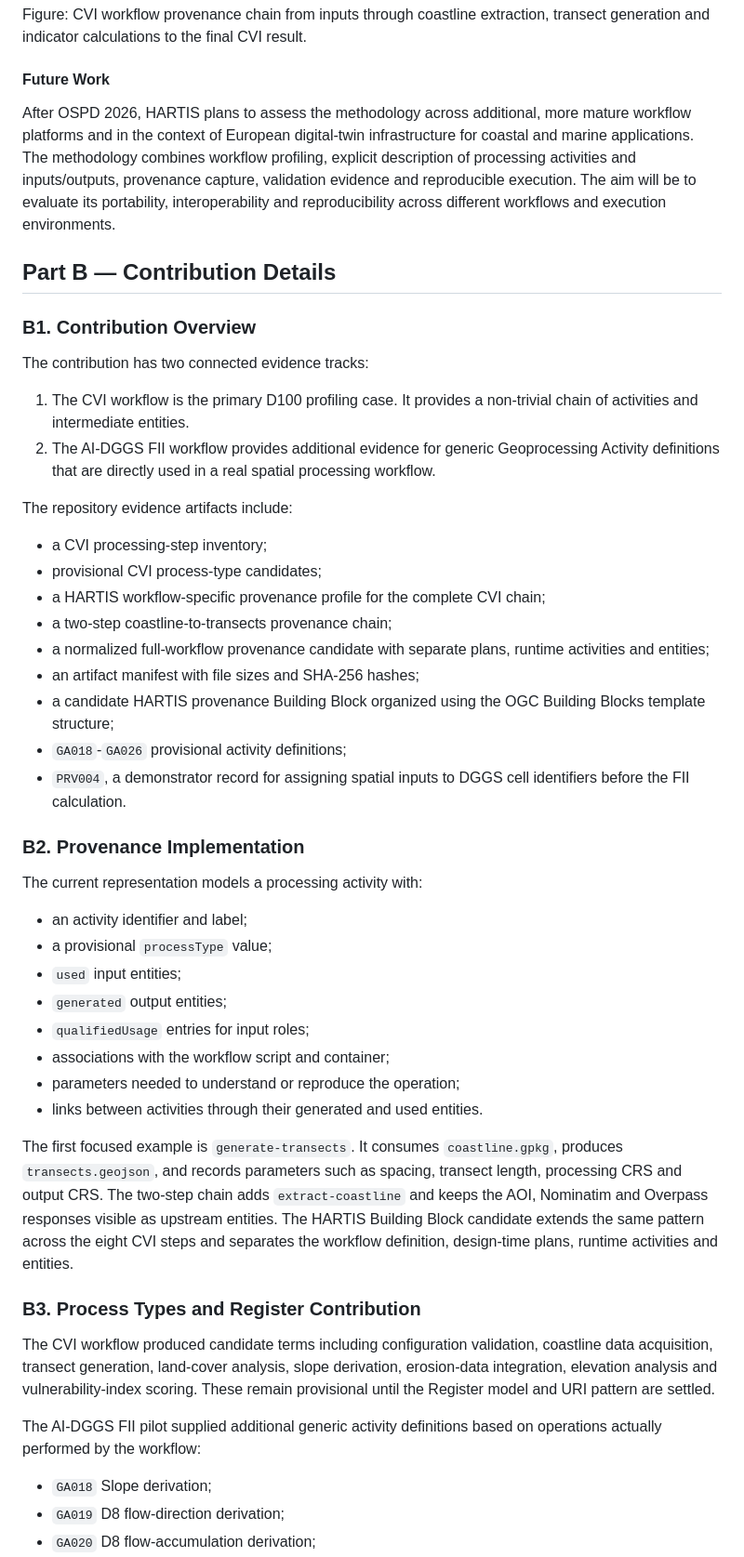
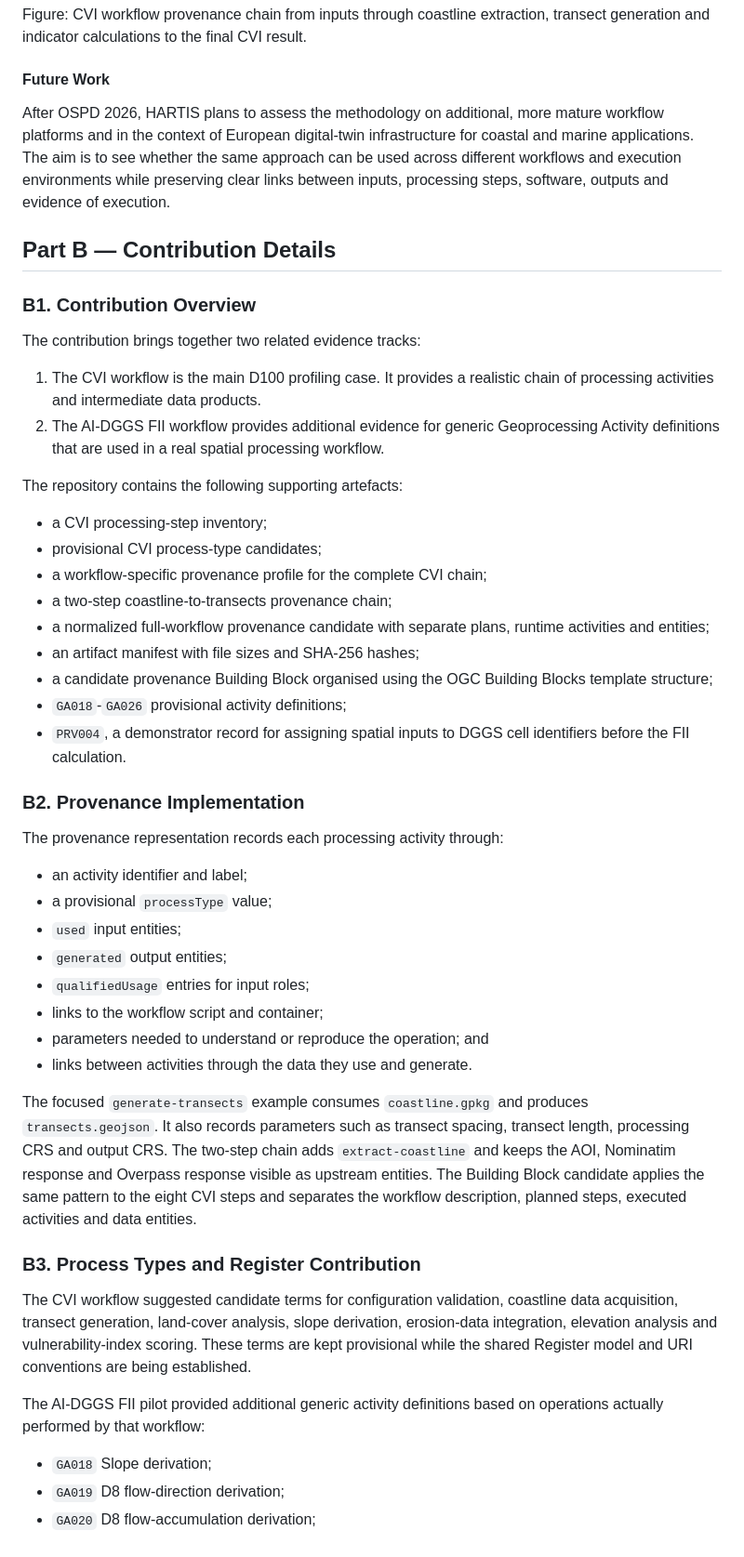
Before and after one commit to hartis-org/cvi-workflow, a Markdown page: ospd2026/report/d001-hartis-contribution.md, the part around one of its changes. Shown at 93% size. Rendered like a GitHub page.

Commit message:
Rewrite D001 contribution in clearer prose

```diff
--- a/ospd2026/report/d001-hartis-contribution.md
+++ b/ospd2026/report/d001-hartis-contribution.md
@@ -32,50 +32,50 @@ Figure: CVI workflow provenance chain from inputs through coastline extraction,
 
 #### Future Work
 
-After OSPD 2026, HARTIS plans to assess the methodology across additional, more mature workflow platforms and in the context of European digital-twin infrastructure for coastal and marine applications. The methodology combines workflow profiling, explicit description of processing activities and inputs/outputs, provenance capture, validation evidence and reproducible execution. The aim will be to evaluate its portability, interoperability and reproducibility across different workflows and execution environments.
+After OSPD 2026, HARTIS plans to assess the methodology on additional, more mature workflow platforms and in the context of European digital-twin infrastructure for coastal and marine applications. The aim is to see whether the same approach can be used across different workflows and execution environments while preserving clear links between inputs, processing steps, software, outputs and evidence of execution.
 
 ## Part B — Contribution Details
 
 ### B1. Contribution Overview
 
-The contribution has two connected evidence tracks:
+The contribution brings together two related evidence tracks:
 
-1. The CVI workflow is the primary D100 profiling case. It provides a non-trivial chain of activities and intermediate entities.
-2. The AI-DGGS FII workflow provides additional evidence for generic Geoprocessing Activity definitions that are directly used in a real spatial processing workflow.
+1. The CVI workflow is the main D100 profiling case. It provides a realistic chain of processing activities and intermediate data products.
+2. The AI-DGGS FII workflow provides additional evidence for generic Geoprocessing Activity definitions that are used in a real spatial processing workflow.
 
-The repository evidence artifacts include:
+The repository contains the following supporting artefacts:
 
 - a CVI processing-step inventory;
 - provisional CVI process-type candidates;
-- a HARTIS workflow-specific provenance profile for the complete CVI chain;
+- a workflow-specific provenance profile for the complete CVI chain;
 - a two-step coastline-to-transects provenance chain;
 - a normalized full-workflow provenance candidate with separate plans, runtime activities and entities;
 - an artifact manifest with file sizes and SHA-256 hashes;
-- a candidate HARTIS provenance Building Block organized using the OGC
+- a candidate provenance Building Block organised using the OGC
   Building Blocks template structure;
 - `GA018`-`GA026` provisional activity definitions;
 - `PRV004`, a demonstrator record for assigning spatial inputs to DGGS cell identifiers before the FII calculation.
 
 ### B2. Provenance Implementation
 
-The current representation models a processing activity with:
+The provenance representation records each processing activity through:
 
 - an activity identifier and label;
 - a provisional `processType` value;
 - `used` input entities;
 - `generated` output entities;
 - `qualifiedUsage` entries for input roles;
-- associations with the workflow script and container;
-- parameters needed to understand or reproduce the operation;
-- links between activities through their generated and used entities.
+- links to the workflow script and container;
+- parameters needed to understand or reproduce the operation; and
+- links between activities through the data they use and generate.
 
-The first focused example is `generate-transects`. It consumes `coastline.gpkg`, produces `transects.geojson`, and records parameters such as spacing, transect length, processing CRS and output CRS. The two-step chain adds `extract-coastline` and keeps the AOI, Nominatim and Overpass responses visible as upstream entities. The HARTIS Building Block candidate extends the same pattern across the eight CVI steps and separates the workflow definition, design-time plans, runtime activities and entities.
+The focused `generate-transects` example consumes `coastline.gpkg` and produces `transects.geojson`. It also records parameters such as transect spacing, transect length, processing CRS and output CRS. The two-step chain adds `extract-coastline` and keeps the AOI, Nominatim response and Overpass response visible as upstream entities. The Building Block candidate applies the same pattern to the eight CVI steps and separates the workflow description, planned steps, executed activities and data entities.
 
 ### B3. Process Types and Register Contribution
 
-The CVI workflow produced candidate terms including configuration validation, coastline data acquisition, transect generation, land-cover analysis, slope derivation, erosion-data integration, elevation analysis and vulnerability-index scoring. These remain provisional until the Register model and URI pattern are settled.
+The CVI workflow suggested candidate terms for configuration validation, coastline data acquisition, transect generation, land-cover analysis, slope derivation, erosion-data integration, elevation analysis and vulnerability-index scoring. These terms are kept provisional while the shared Register model and URI conventions are being established.
 
-The AI-DGGS FII pilot supplied additional generic activity definitions based on operations actually performed by the workflow:
+The AI-DGGS FII pilot provided additional generic activity definitions based on operations actually performed by that workflow:
 
 - `GA018` Slope derivation;
 - `GA019` D8 flow-direction derivation;
```
Also changed, not shown: other parts of ospd2026/report/d001-hartis-contribution.md (+13 -13 lines).
